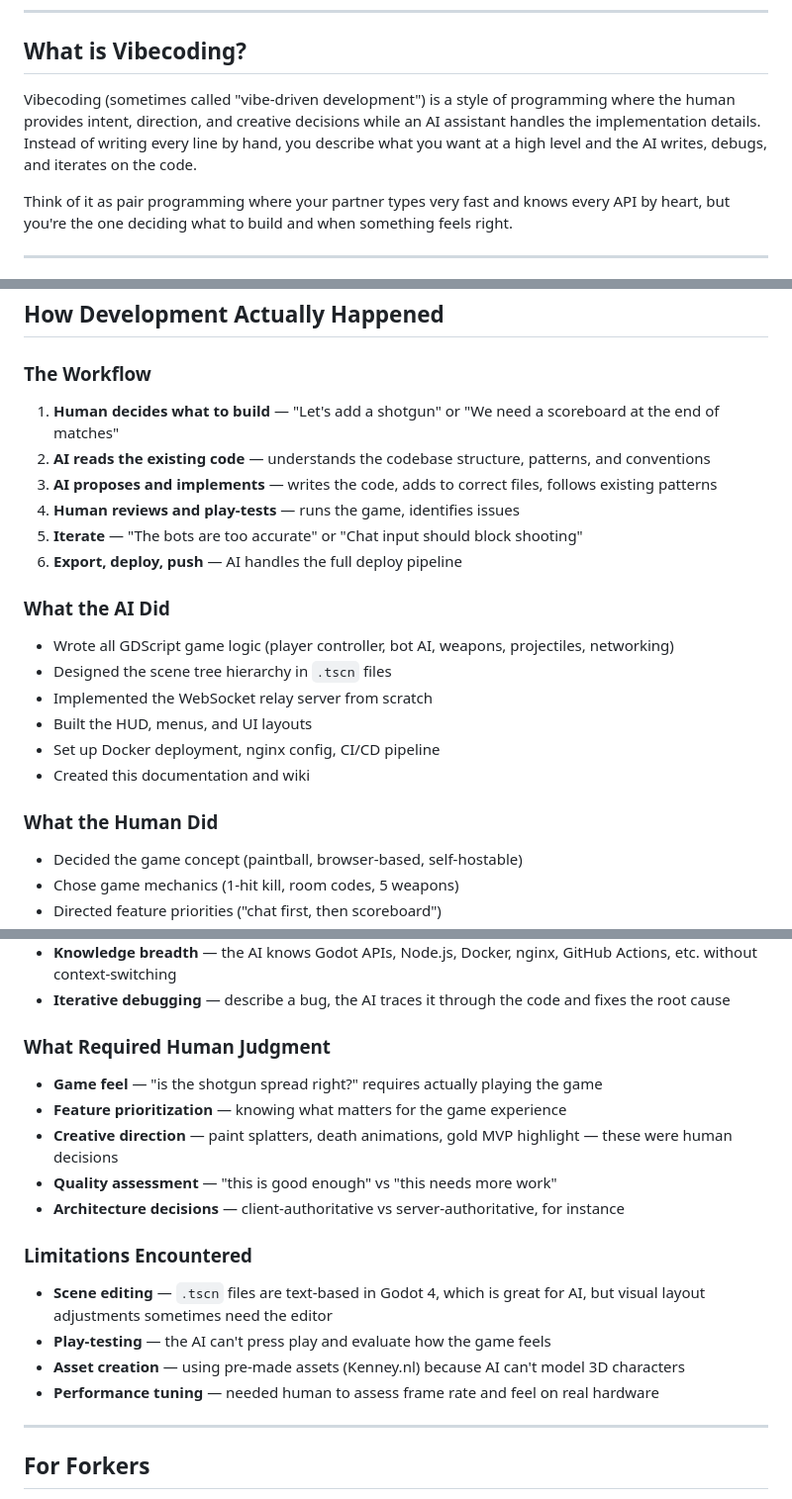
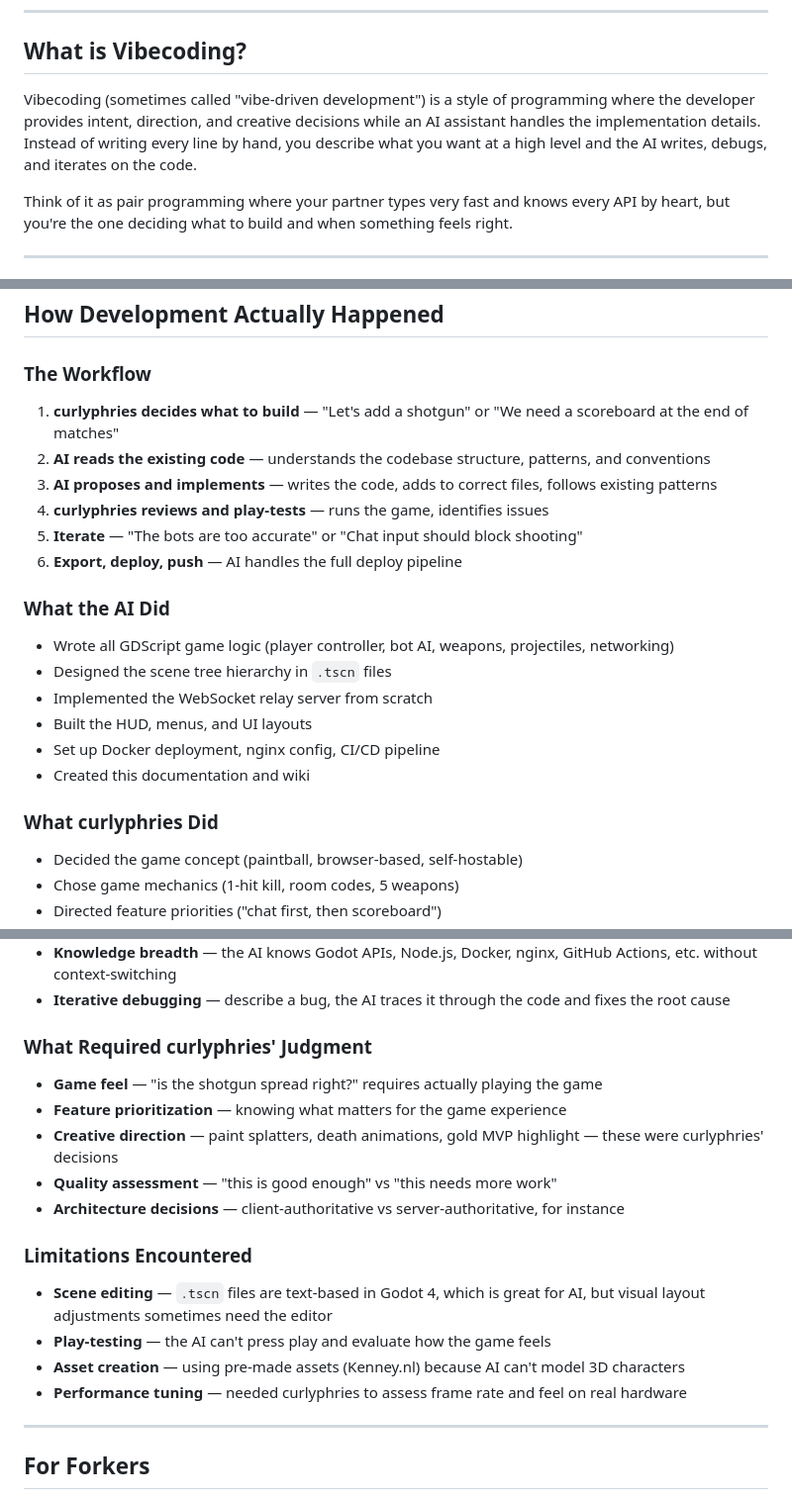
Before and after one commit to curlyphries/paintball, a Markdown page: wiki/How-It-Was-Built.md, 3 parts joined by grey strips. Shown at 99% size. Drawn GitHub-style.

Commit message:
Replace 'human' with curlyphries in wiki

```diff
--- a/wiki/How-It-Was-Built.md
+++ b/wiki/How-It-Was-Built.md
@@ -8,7 +8,7 @@ This page is a transparent look at the process: what vibecoding actually looks l
 
 ## What is Vibecoding?
 
-Vibecoding (sometimes called "vibe-driven development") is a style of programming where the human provides intent, direction, and creative decisions while an AI assistant handles the implementation details. Instead of writing every line by hand, you describe what you want at a high level and the AI writes, debugs, and iterates on the code.
+Vibecoding (sometimes called "vibe-driven development") is a style of programming where the developer provides intent, direction, and creative decisions while an AI assistant handles the implementation details. Instead of writing every line by hand, you describe what you want at a high level and the AI writes, debugs, and iterates on the code.
 
 Think of it as pair programming where your partner types very fast and knows every API by heart, but you're the one deciding what to build and when something feels right.
 
@@ -34,10 +34,10 @@ This stack was chosen for simplicity and self-hostability. No Unity, no Unreal,
 
 ### The Workflow
 
-1. **Human decides what to build** — "Let's add a shotgun" or "We need a scoreboard at the end of matches"
+1. **curlyphries decides what to build** — "Let's add a shotgun" or "We need a scoreboard at the end of matches"
 2. **AI reads the existing code** — understands the codebase structure, patterns, and conventions
 3. **AI proposes and implements** — writes the code, adds to correct files, follows existing patterns
-4. **Human reviews and play-tests** — runs the game, identifies issues
+4. **curlyphries reviews and play-tests** — runs the game, identifies issues
 5. **Iterate** — "The bots are too accurate" or "Chat input should block shooting"
 6. **Export, deploy, push** — AI handles the full deploy pipeline
 
@@ -50,7 +50,7 @@ This stack was chosen for simplicity and self-hostability. No Unity, no Unreal,
 - Set up Docker deployment, nginx config, CI/CD pipeline
 - Created this documentation and wiki
 
-### What the Human Did
+### What curlyphries Did
 
 - Decided the game concept (paintball, browser-based, self-hostable)
 - Chose game mechanics (1-hit kill, room codes, 5 weapons)
@@ -143,11 +143,11 @@ Here's roughly how the game evolved through vibecoding sessions:
 - **Knowledge breadth** — the AI knows Godot APIs, Node.js, Docker, nginx, GitHub Actions, etc. without context-switching
 - **Iterative debugging** — describe a bug, the AI traces it through the code and fixes the root cause
 
-### What Required Human Judgment
+### What Required curlyphries' Judgment
 
 - **Game feel** — "is the shotgun spread right?" requires actually playing the game
 - **Feature prioritization** — knowing what matters for the game experience
-- **Creative direction** — paint splatters, death animations, gold MVP highlight — these were human decisions
+- **Creative direction** — paint splatters, death animations, gold MVP highlight — these were curlyphries' decisions
 - **Quality assessment** — "this is good enough" vs "this needs more work"
 - **Architecture decisions** — client-authoritative vs server-authoritative, for instance
 
@@ -156,7 +156,7 @@ Here's roughly how the game evolved through vibecoding sessions:
 - **Scene editing** — `.tscn` files are text-based in Godot 4, which is great for AI, but visual layout adjustments sometimes need the editor
 - **Play-testing** — the AI can't press play and evaluate how the game feels
 - **Asset creation** — using pre-made assets (Kenney.nl) because AI can't model 3D characters
-- **Performance tuning** — needed human to assess frame rate and feel on real hardware
+- **Performance tuning** — needed curlyphries to assess frame rate and feel on real hardware
 
 ---
 
```
Also changed, not shown: other parts of wiki/How-It-Was-Built.md (+1 -1 lines).
